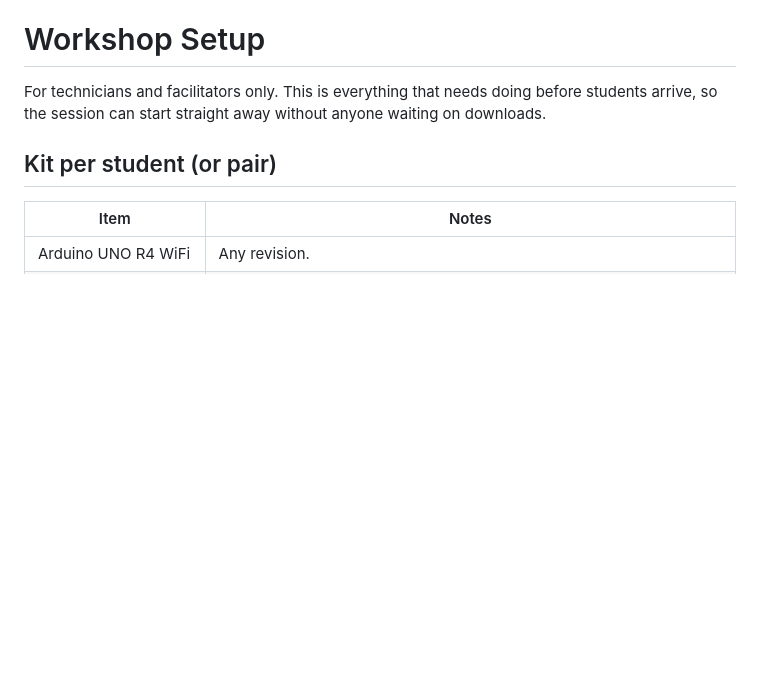
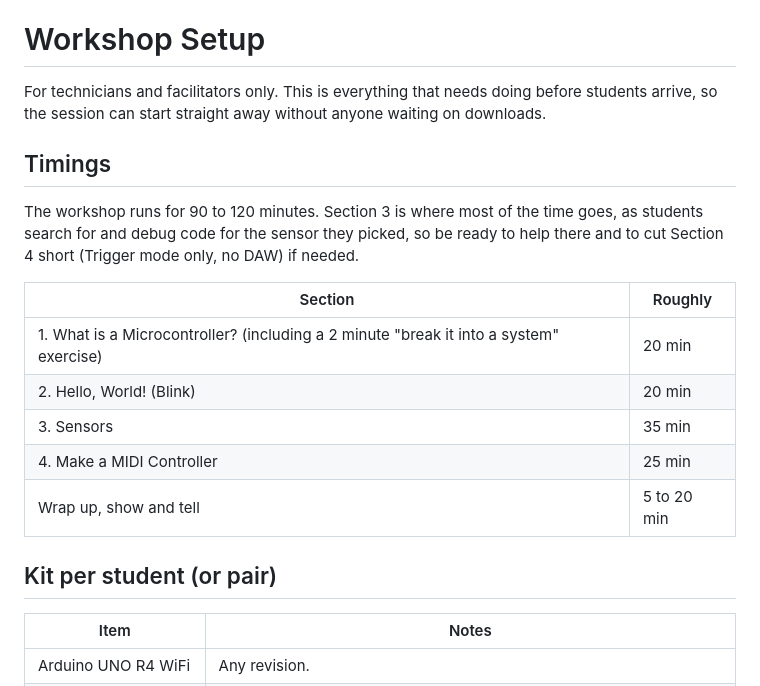
Before and after one commit to ctlnorwich/Intro-to-Microcontrollers, a Markdown page: workshop_setup/README.md, the part around the change. Drawn GitHub-style; blank space fills up the shorter version.

```diff
--- a/workshop_setup/README.md
+++ b/workshop_setup/README.md
@@ -1,6 +1,18 @@
 # Workshop Setup
 
 For technicians and facilitators only. This is everything that needs doing before students arrive, so the session can start straight away without anyone waiting on downloads.
+
+## Timings
+
+The workshop runs for 90 to 120 minutes. Section 3 is where most of the time goes, as students search for and debug code for the sensor they picked, so be ready to help there and to cut Section 4 short (Trigger mode only, no DAW) if needed.
+
+| Section | Roughly |
+| --- | --- |
+| 1. What is a Microcontroller? (including a 2 minute "break it into a system" exercise) | 20 min |
+| 2. Hello, World! (Blink) | 20 min |
+| 3. Sensors | 35 min |
+| 4. Make a MIDI Controller | 25 min |
+| Wrap up, show and tell | 5 to 20 min |
 
 ## Kit per student (or pair)
 
```
Also changed, not shown: README.md (+10 -62 lines).
